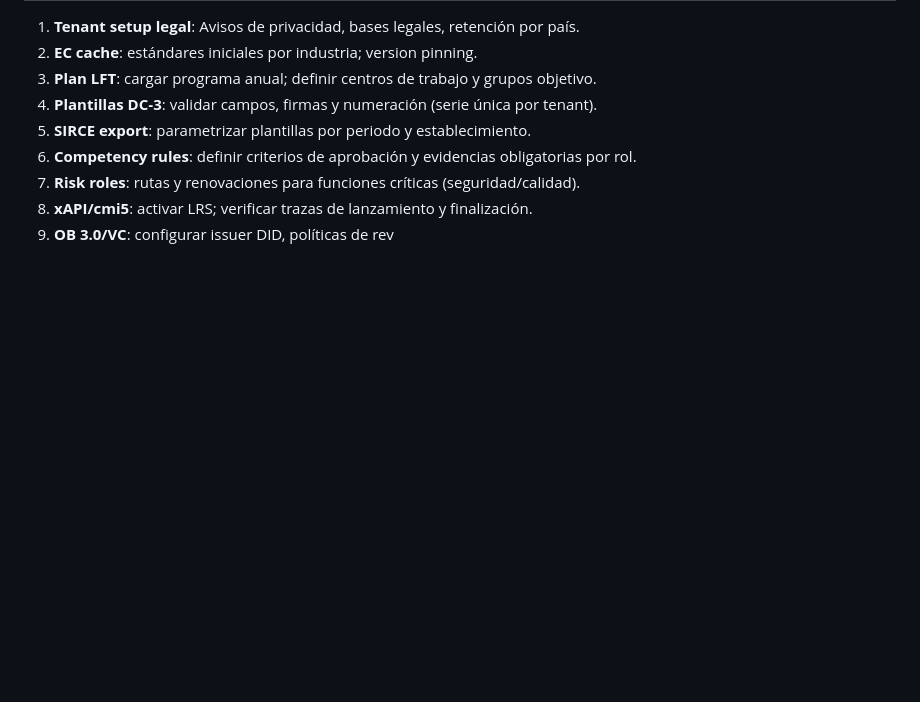
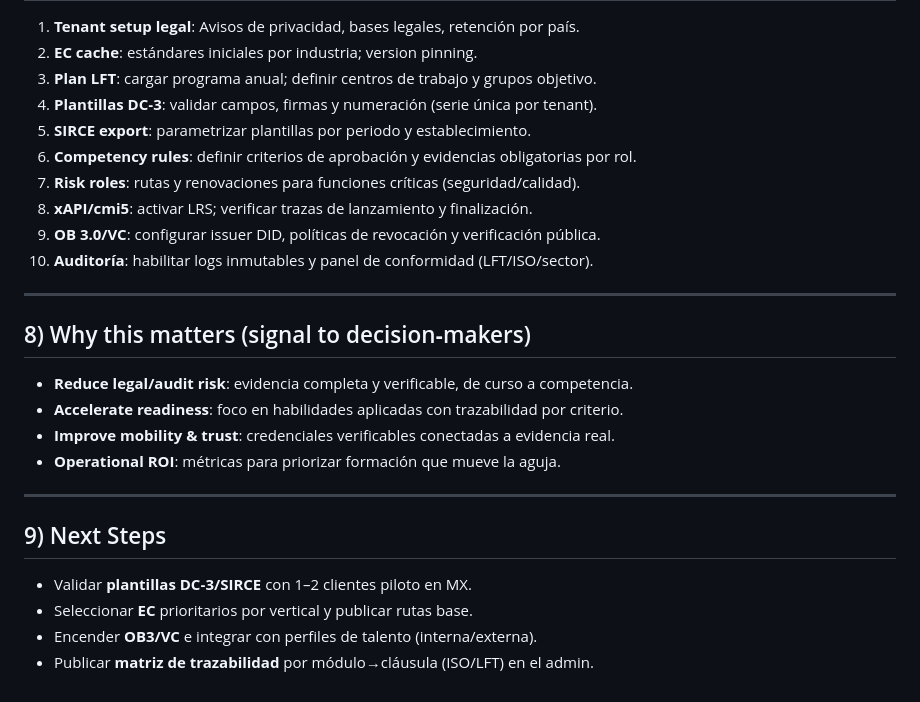
Before and after one commit to madfam-io/avala, a Markdown page: ALIGNMENT.md, the part around the change. GitHub-like rendering; blank space fills up the shorter version.

```diff
--- a/ALIGNMENT.md
+++ b/ALIGNMENT.md
@@ -116,4 +116,23 @@ AVALA operationalizes **competency-based training** and **evidence-backed verifi
 6. **Competency rules**: definir criterios de aprobación y evidencias obligatorias por rol.
 7. **Risk roles**: rutas y renovaciones para funciones críticas (seguridad/calidad).
 8. **xAPI/cmi5**: activar LRS; verificar trazas de lanzamiento y finalización.
-9. **OB 3.0/VC**: configurar issuer DID, políticas de rev
+9. **OB 3.0/VC**: configurar issuer DID, políticas de revocación y verificación pública.
+10. **Auditoría**: habilitar logs inmutables y panel de conformidad (LFT/ISO/sector).
+
+---
+
+## 8) Why this matters (signal to decision‑makers)
+
+* **Reduce legal/audit risk**: evidencia completa y verificable, de curso a competencia.
+* **Accelerate readiness**: foco en habilidades aplicadas con trazabilidad por criterio.
+* **Improve mobility & trust**: credenciales verificables conectadas a evidencia real.
+* **Operational ROI**: métricas para priorizar formación que mueve la aguja.
+
+---
+
+## 9) Next Steps
+
+* Validar **plantillas DC‑3/SIRCE** con 1–2 clientes piloto en MX.
+* Seleccionar **EC** prioritarios por vertical y publicar rutas base.
+* Encender **OB3/VC** e integrar con perfiles de talento (interna/externa).
+* Publicar **matriz de trazabilidad** por módulo→cláusula (ISO/LFT) en el admin.
```
